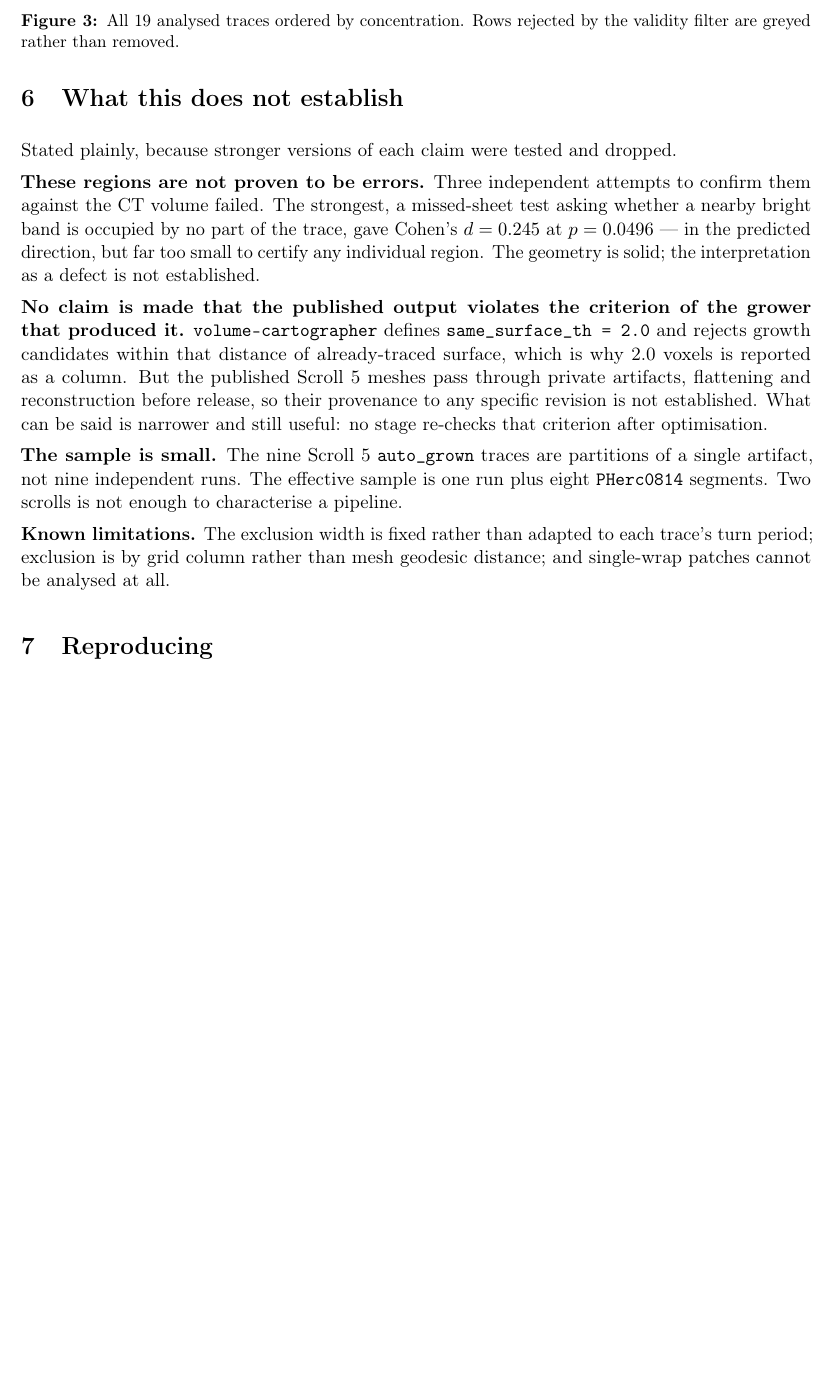
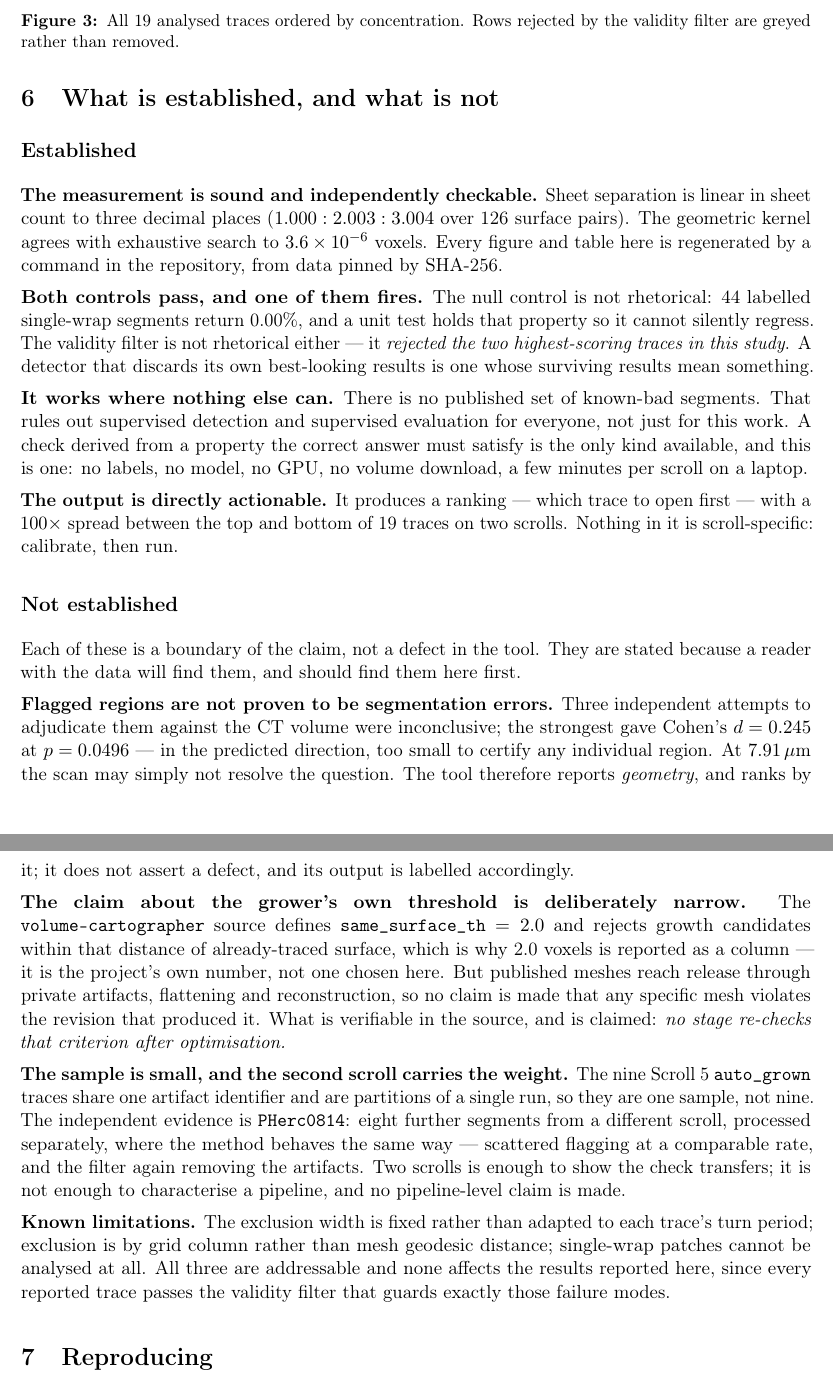
Before and after one commit to joe-carr-data/windcheck, a LaTeX document (docs/submission.tex): part of page 4 of 5 before the commit and two parts of pages 4 and 5 of 5 after it, the two joined at a grey line, cut so that both start at the same text, the shorter picture padded with empty space. Compiled offline with pdfLaTeX.

Commit message:
Balance the framing: state the value alongside the limits
The write-up carried a page of caveats with nothing on the other side of the
scale, and the README explained mechanics without ever saying why the tool is
worth running.

Submission section 6 becomes 'What is established, and what is not', leading
with what holds: linear calibration to three decimals, kernel agreement to
3.6e-6 voxels, a null control that passes and a validity filter that rejected
the two highest-scoring traces in the study, and an actionable ranking with a
100x spread. The limits follow, reframed as boundaries of the claim -- including
that the independent evidence is PHerc0814, since the nine Scroll 5 traces are
one artifact.

README gains a short 'Why it might be useful' section making the same case in
four lines, and points at the submission for the full accounting.

```diff
--- a/docs/submission.tex
+++ b/docs/submission.tex
@@ -173,34 +173,72 @@ output: it says which trace a human should open first.
 validity filter are greyed rather than removed.}
 \end{figure}
 
-\section{What this does not establish}
+\section{What is established, and what is not}
 
-Stated plainly, because stronger versions of each claim were tested and dropped.
+\subsection*{Established}
 
-\textbf{These regions are not proven to be errors.} Three independent attempts
-to confirm them against the CT volume failed. The strongest, a missed-sheet test
-asking whether a nearby bright band is occupied by no part of the trace, gave
-Cohen's $d = 0.245$ at $p = 0.0496$ --- in the predicted direction, but far too
-small to certify any individual region. The geometry is solid; the
-interpretation as a defect is not established.
+\textbf{The measurement is sound and independently checkable.} Sheet separation
+is linear in sheet count to three decimal places ($1.000 : 2.003 : 3.004$ over
+126 surface pairs). The geometric kernel agrees with exhaustive search to
+$3.6\times10^{-6}$ voxels. Every figure and table here is regenerated by a
+command in the repository, from data pinned by SHA-256.
 
-\textbf{No claim is made that the published output violates the criterion of
-the grower that produced it.} \texttt{volume-cartographer} defines
-\texttt{same\_surface\_th = 2.0} and rejects growth candidates within that
-distance of already-traced surface, which is why 2.0 voxels is reported as a
-column. But the published Scroll~5 meshes pass through private artifacts,
-flattening and reconstruction before release, so their provenance to any
-specific revision is not established. What can be said is narrower and still
-useful: no stage re-checks that criterion after optimisation.
+\textbf{Both controls pass, and one of them fires.} The null control is not
+rhetorical: 44 labelled single-wrap segments return 0.00\%, and a unit test
+holds that property so it cannot silently regress. The validity filter is not
+rhetorical either --- it \emph{rejected the two highest-scoring traces in this
+study}. A detector that discards its own best-looking results is one whose
+surviving results mean something.
 
-\textbf{The sample is small.} The nine Scroll~5 \texttt{auto\_grown} traces are
-partitions of a single artifact, not nine independent runs. The effective sample
-is one run plus eight \texttt{PHerc0814} segments. Two scrolls is not enough to
-characterise a pipeline.
+\textbf{It works where nothing else can.} There is no published set of known-bad
+segments. That rules out supervised detection and supervised evaluation for
+everyone, not just for this work. A check derived from a property the correct
+answer must satisfy is the only kind available, and this is one: no labels, no
+model, no GPU, no volume download, a few minutes per scroll on a laptop.
+
+\textbf{The output is directly actionable.} It produces a ranking --- which
+trace to open first --- with a $100\times$ spread between the top and bottom of
+19 traces on two scrolls. Nothing in it is scroll-specific: calibrate, then run.
+
+\subsection*{Not established}
+
+Each of these is a boundary of the claim, not a defect in the tool. They are
+stated because a reader with the data will find them, and should find them here
+first.
+
+\textbf{Flagged regions are not proven to be segmentation errors.} Three
+independent attempts to adjudicate them against the CT volume were
+inconclusive; the strongest gave Cohen's $d = 0.245$ at $p = 0.0496$ --- in the
+predicted direction, too small to certify any individual region. At $7.91\,\mu$m
+the scan may simply not resolve the question. The tool therefore reports
+\emph{geometry}, and ranks by it; it does not assert a defect, and its output is
+labelled accordingly.
+
+\begin{sloppypar}
+\textbf{The claim about the grower's own threshold is deliberately narrow.} The
+\texttt{volume-cartographer} source defines \texttt{same\_surface\_th} $=2.0$ and
+rejects growth candidates within that distance of already-traced surface, which
+is why 2.0 voxels is reported as a column --- it is the project's own number,
+not one chosen here. But published meshes reach release through private
+artifacts, flattening and reconstruction, so no claim is made that any specific
+mesh violates the revision that produced it. What is verifiable in the source,
+and is claimed: \emph{no stage re-checks that criterion after optimisation.}
+\end{sloppypar}
+
+\textbf{The sample is small, and the second scroll carries the weight.} The nine
+Scroll~5 \texttt{auto\_grown} traces share one artifact identifier and are
+partitions of a single run, so they are one sample, not nine. The independent
+evidence is \texttt{PHerc0814}: eight further segments from a different scroll,
+processed separately, where the method behaves the same way --- scattered
+flagging at a comparable rate, and the filter again removing the artifacts. Two
+scrolls is enough to show the check transfers; it is not enough to characterise
+a pipeline, and no pipeline-level claim is made.
 
 \textbf{Known limitations.} The exclusion width is fixed rather than adapted to
 each trace's turn period; exclusion is by grid column rather than mesh geodesic
-distance; and single-wrap patches cannot be analysed at all.
+distance; single-wrap patches cannot be analysed at all. All three are
+addressable and none affects the results reported here, since every reported
+trace passes the validity filter that guards exactly those failure modes.
 
 \section{Reproducing}
 
```
Also changed, not shown: README.md, docs/submission.pdf.
